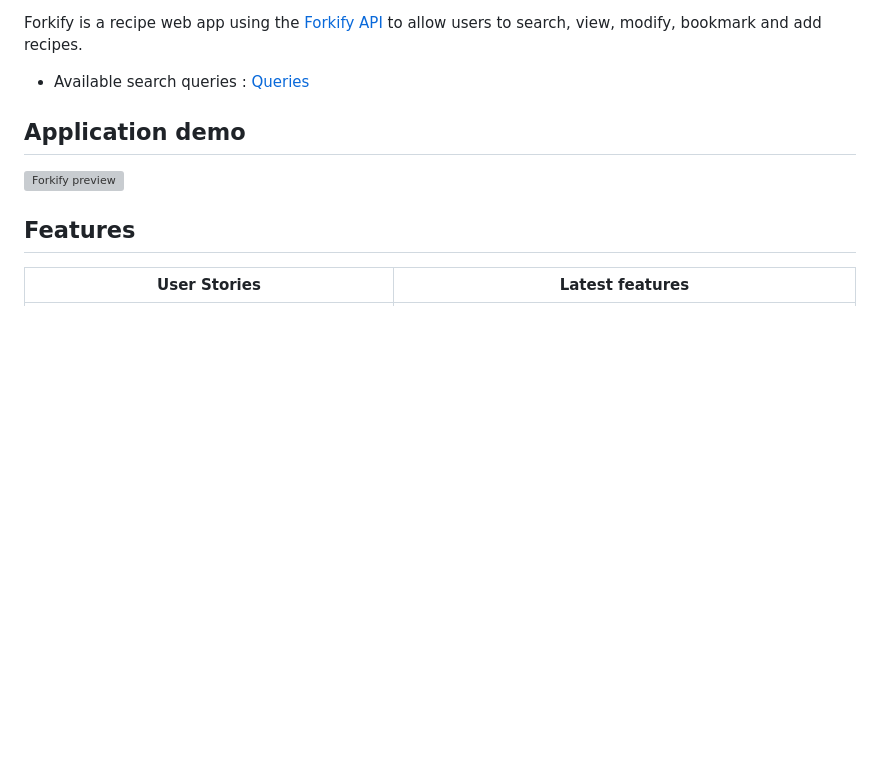
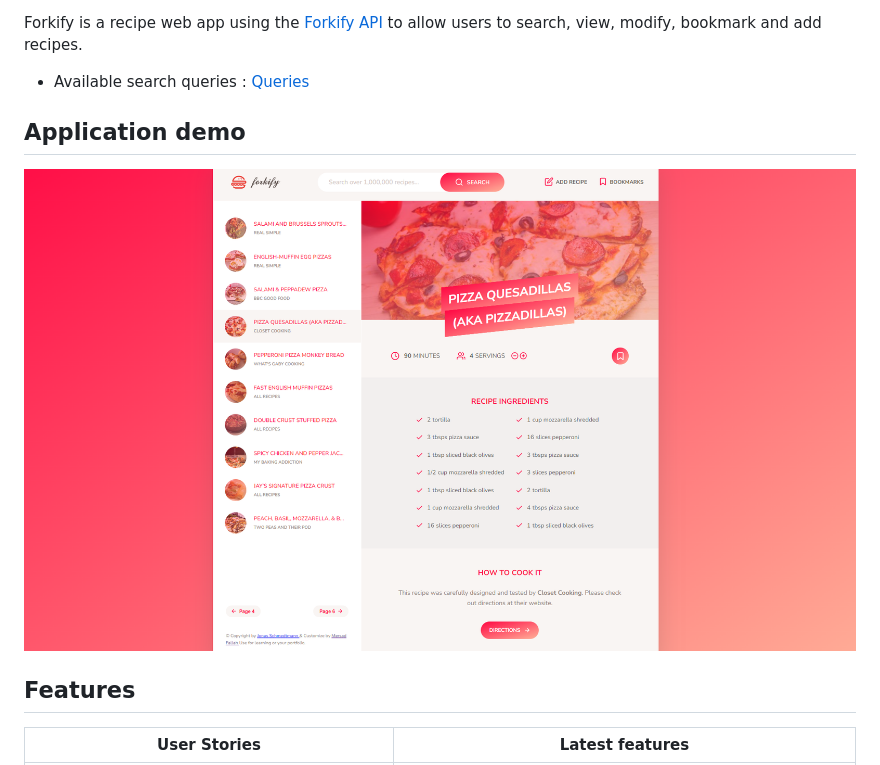
Before and after one commit to mersad-Bxtrue/forkify, a Markdown page: README.md, the part around the change. Rendered like a GitHub page; blank space fills up the shorter version; grey boxes are pictures that could not be loaded.

```diff
--- a/README.md
+++ b/README.md
@@ -27,7 +27,7 @@ Forkify is a recipe web app using the [Forkify API](https://forkify-api.herokuap
 - Available search queries : [Queries](https://forkify-api.herokuapp.com/phrases.html)
 
 ## Application demo
-<img src='./src/img/Demo.png' alt='Forkify preview' >
+<img src='./src/img/demo.png' alt='Forkify preview' >
 
 ## Features
 
```
